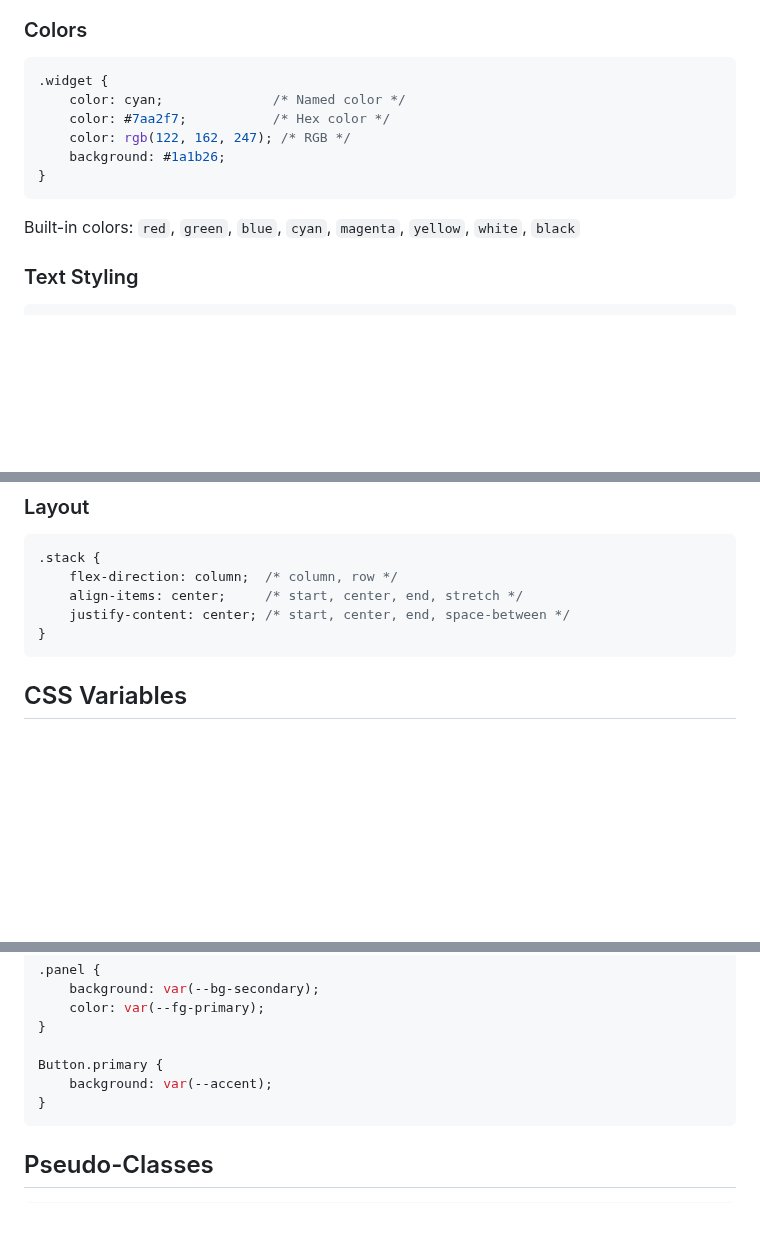
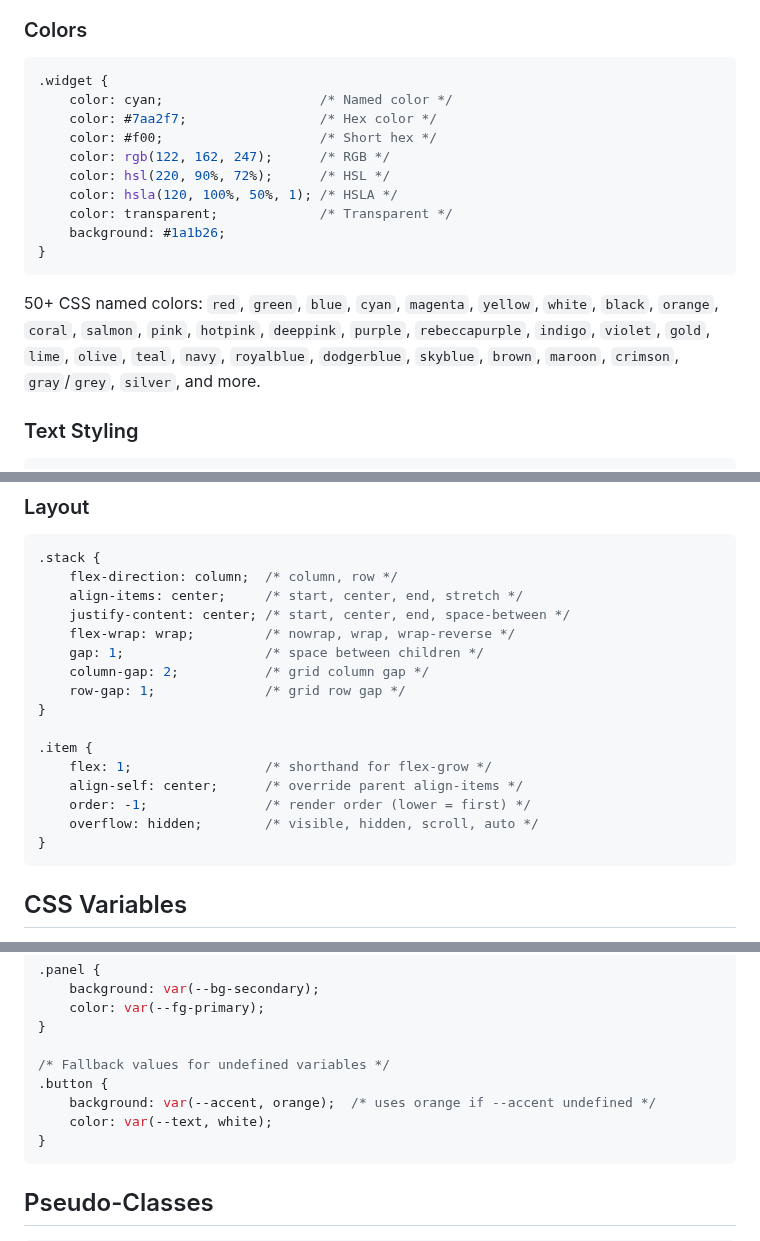
Before and after one commit to hawk90/revue, a Markdown page: docs/guides/styling.md, 3 parts joined by grey strips. Drawn GitHub-style; blank space fills up the shorter version.

````diff
--- a/docs/guides/styling.md
+++ b/docs/guides/styling.md
@@ -57,14 +57,18 @@ Button::new("Submit")
 
 ```css
 .widget {
-    color: cyan;              /* Named color */
-    color: #7aa2f7;           /* Hex color */
-    color: rgb(122, 162, 247); /* RGB */
+    color: cyan;                    /* Named color */
+    color: #7aa2f7;                 /* Hex color */
+    color: #f00;                    /* Short hex */
+    color: rgb(122, 162, 247);      /* RGB */
+    color: hsl(220, 90%, 72%);      /* HSL */
+    color: hsla(120, 100%, 50%, 1); /* HSLA */
+    color: transparent;             /* Transparent */
     background: #1a1b26;
 }
 ```
 
-Built-in colors: `red`, `green`, `blue`, `cyan`, `magenta`, `yellow`, `white`, `black`
+50+ CSS named colors: `red`, `green`, `blue`, `cyan`, `magenta`, `yellow`, `white`, `black`, `orange`, `coral`, `salmon`, `pink`, `hotpink`, `deeppink`, `purple`, `rebeccapurple`, `indigo`, `violet`, `gold`, `lime`, `olive`, `teal`, `navy`, `royalblue`, `dodgerblue`, `skyblue`, `brown`, `maroon`, `crimson`, `gray`/`grey`, `silver`, and more.
 
 ### Text Styling
 
@@ -109,6 +113,17 @@ Built-in colors: `red`, `green`, `blue`, `cyan`, `magenta`, `yellow`, `white`, `
     flex-direction: column;  /* column, row */
     align-items: center;     /* start, center, end, stretch */
     justify-content: center; /* start, center, end, space-between */
+    flex-wrap: wrap;         /* nowrap, wrap, wrap-reverse */
+    gap: 1;                  /* space between children */
+    column-gap: 2;           /* grid column gap */
+    row-gap: 1;              /* grid row gap */
+}
+
+.item {
+    flex: 1;                 /* shorthand for flex-grow */
+    align-self: center;      /* override parent align-items */
+    order: -1;               /* render order (lower = first) */
+    overflow: hidden;        /* visible, hidden, scroll, auto */
 }
 ```
 
@@ -131,8 +146,10 @@ Define reusable values:
     color: var(--fg-primary);
 }
 
-Button.primary {
-    background: var(--accent);
+/* Fallback values for undefined variables */
+.button {
+    background: var(--accent, orange);  /* uses orange if --accent undefined */
+    color: var(--text, white);
 }
 ```
 
````
Also changed, not shown: other parts of docs/guides/styling.md (+6 -0 lines), docs/ARCHITECTURE.md (+9 -7 lines), docs/FEATURES.md (+53 -1 lines).
